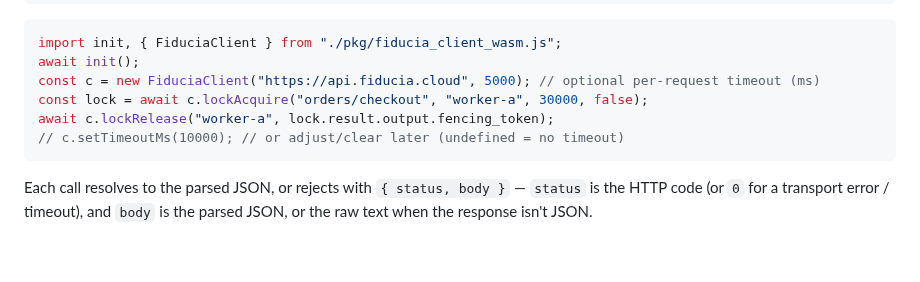
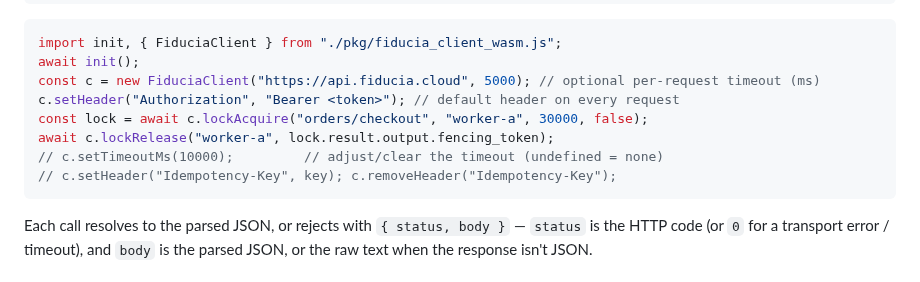
Before and after one commit to fiducia-cloud/fiducia-clients, a Markdown page: README.md, the part around the change. GitHub-like rendering; blank space fills up the shorter version.

Commit message:
claude autosave 2026-07-09T14:20:07Z

````diff
--- a/README.md
+++ b/README.md
@@ -201,9 +201,11 @@ wasm-pack build clients/rust-wasm --target web # -> pkg/ with .wasm + .d.ts
 import init, { FiduciaClient } from "./pkg/fiducia_client_wasm.js";
 await init();
 const c = new FiduciaClient("https://api.fiducia.cloud", 5000); // optional per-request timeout (ms)
+c.setHeader("Authorization", "Bearer <token>"); // default header on every request
 const lock = await c.lockAcquire("orders/checkout", "worker-a", 30000, false);
 await c.lockRelease("worker-a", lock.result.output.fencing_token);
-// c.setTimeoutMs(10000); // or adjust/clear later (undefined = no timeout)
+// c.setTimeoutMs(10000);         // adjust/clear the timeout (undefined = none)
+// c.setHeader("Idempotency-Key", key); c.removeHeader("Idempotency-Key");
 ```
 
 Each call resolves to the parsed JSON, or rejects with `{ status, body }` — `status`
````
